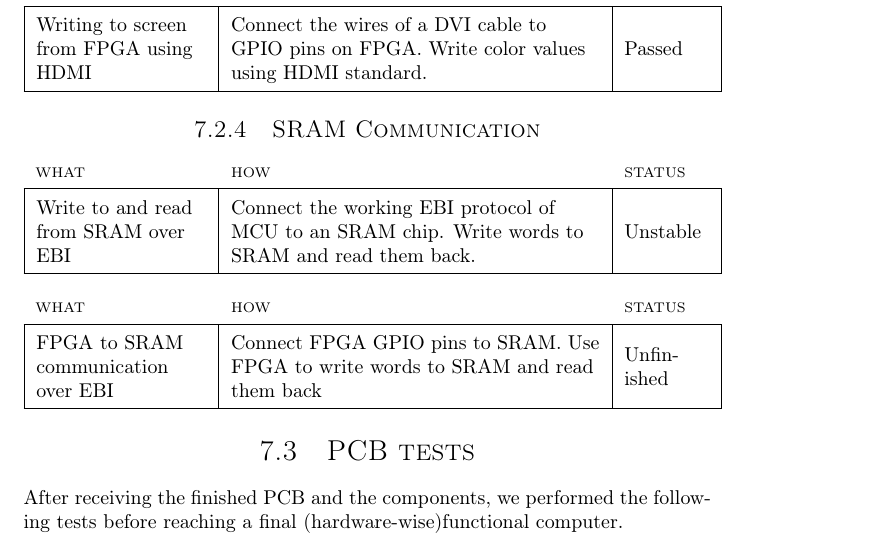
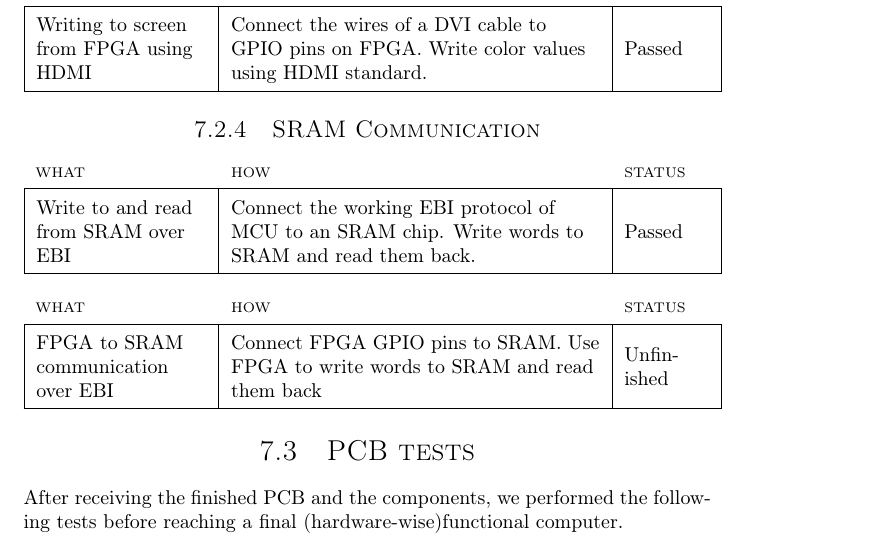
Before and after one commit to dmpro2014/report, a LaTeX thesis (report/main/report.tex, which reads report/testing/io_testing.tex): part of page 43 of 65, cut so that both start at the same text. Compiled offline with pdfLaTeX.

Commit message:
Update sram test status

```diff
--- a/report/testing/io_testing.tex
+++ b/report/testing/io_testing.tex
@@ -52,7 +52,7 @@ In these tests we attempted to connect to respectively, the FPGA and the MCU by
 \hline
 	Write to and read from SRAM over EBI &
 	Connect the working EBI protocol of MCU to an SRAM chip. Write words to SRAM and read them back. &
-	Unstable \\
+	Passed \\
 \hline
 \end{tabular}
 
```
